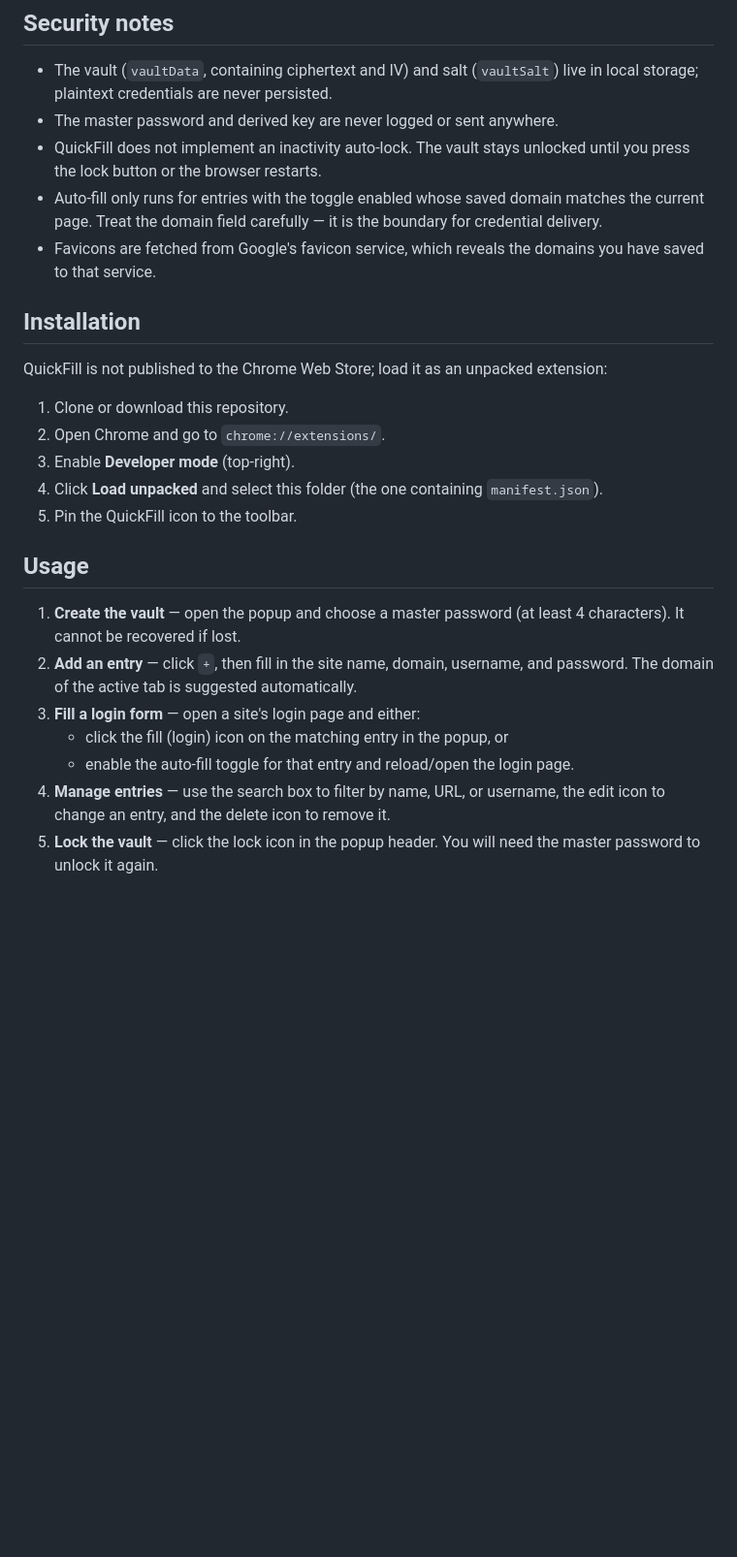
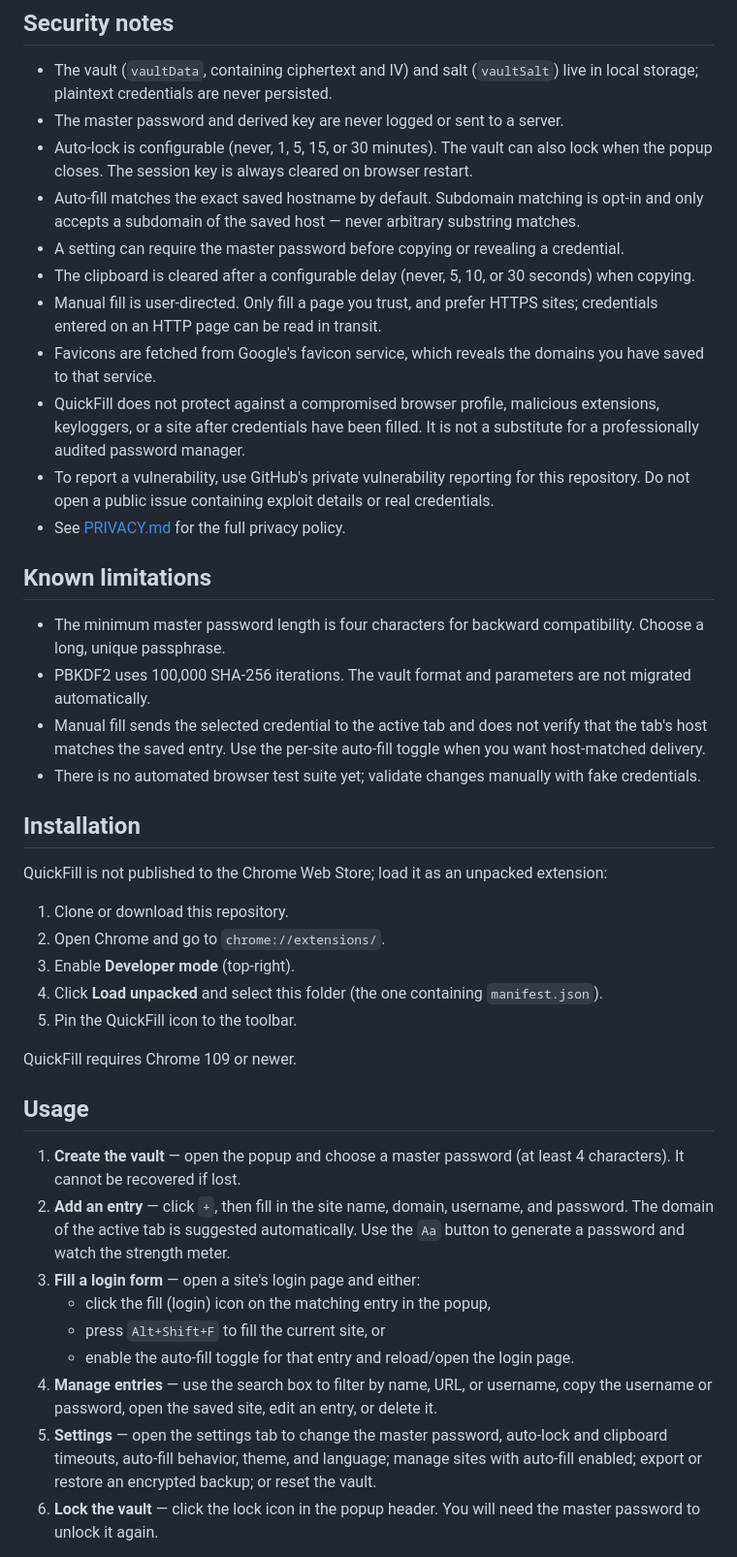
Before and after one commit to Uygarkilic53/QuickFill, a Markdown page: README.md, the part around the change printed below. Shown: that part at 97% size. Rendered like a GitHub page; blank space fills up the shorter version.

```diff
--- a/README.md
+++ b/README.md
@@ -21,10 +27,23 @@ QuickFill is a lightweight password manager and login autofill extension for Goo
 ## Security notes
 
 - The vault (`vaultData`, containing ciphertext and IV) and salt (`vaultSalt`) live in local storage; plaintext credentials are never persisted.
-- The master password and derived key are never logged or sent anywhere.
-- QuickFill does not implement an inactivity auto-lock. The vault stays unlocked until you press the lock button or the browser restarts.
-- Auto-fill only runs for entries with the toggle enabled whose saved domain matches the current page. Treat the domain field carefully — it is the boundary for credential delivery.
+- The master password and derived key are never logged or sent to a server.
+- Auto-lock is configurable (never, 1, 5, 15, or 30 minutes). The vault can also lock when the popup closes. The session key is always cleared on browser restart.
+- Auto-fill matches the exact saved hostname by default. Subdomain matching is opt-in and only accepts a subdomain of the saved host — never arbitrary substring matches.
+- A setting can require the master password before copying or revealing a credential.
+- The clipboard is cleared after a configurable delay (never, 5, 10, or 30 seconds) when copying.
+- Manual fill is user-directed. Only fill a page you trust, and prefer HTTPS sites; credentials entered on an HTTP page can be read in transit.
 - Favicons are fetched from Google's favicon service, which reveals the domains you have saved to that service.
+- QuickFill does not protect against a compromised browser profile, malicious extensions, keyloggers, or a site after credentials have been filled. It is not a substitute for a professionally audited password manager.
+- To report a vulnerability, use GitHub's private vulnerability reporting for this repository. Do not open a public issue containing exploit details or real credentials.
+- See [PRIVACY.md](PRIVACY.md) for the full privacy policy.
+
+## Known limitations
+
+- The minimum master password length is four characters for backward compatibility. Choose a long, unique passphrase.
+- PBKDF2 uses 100,000 SHA-256 iterations. The vault format and parameters are not migrated automatically.
+- Manual fill sends the selected credential to the active tab and does not verify that the tab's host matches the saved entry. Use the per-site auto-fill toggle when you want host-matched delivery.
+- There is no automated browser test suite yet; validate changes manually with fake credentials.
 
 ## Installation
 
@@ -36,13 +55,17 @@ QuickFill is not published to the Chrome Web Store; load it as an unpacked exten
 4. Click **Load unpacked** and select this folder (the one containing `manifest.json`).
 5. Pin the QuickFill icon to the toolbar.
 
+QuickFill requires Chrome 109 or newer.
+
 ## Usage
 
 1. **Create the vault** — open the popup and choose a master password (at least 4 characters). It cannot be recovered if lost.
-2. **Add an entry** — click `+`, then fill in the site name, domain, username, and password. The domain of the active tab is suggested automatically.
+2. **Add an entry** — click `+`, then fill in the site name, domain, username, and password. The domain of the active tab is suggested automatically. Use the `Aa` button to generate a password and watch the strength meter.
 3. **Fill a login form** — open a site's login page and either:
-   - click the fill (login) icon on the matching entry in the popup, or
+   - click the fill (login) icon on the matching entry in the popup,
+   - press `Alt+Shift+F` to fill the current site, or
    - enable the auto-fill toggle for that entry and reload/open the login page.
-4. **Manage entries** — use the search box to filter by name, URL, or username, the edit icon to change an entry, and the delete icon to remove it.
-5. **Lock the vault** — click the lock icon in the popup header. You will need the master password to unlock it again.
+4. **Manage entries** — use the search box to filter by name, URL, or username, copy the username or password, open the saved site, edit an entry, or delete it.
+5. **Settings** — open the settings tab to change the master password, auto-lock and clipboard timeouts, auto-fill behavior, theme, and language; manage sites with auto-fill enabled; export or restore an encrypted backup; or reset the vault.
+6. **Lock the vault** — click the lock icon in the popup header. You will need the master password to unlock it again.
 
```
Also changed, not shown: other parts of README.md (+34 -10 lines), PRIVACY.md (added, +53 -0 lines), images/app2.png, images/app3.png (added), 15 other files.
